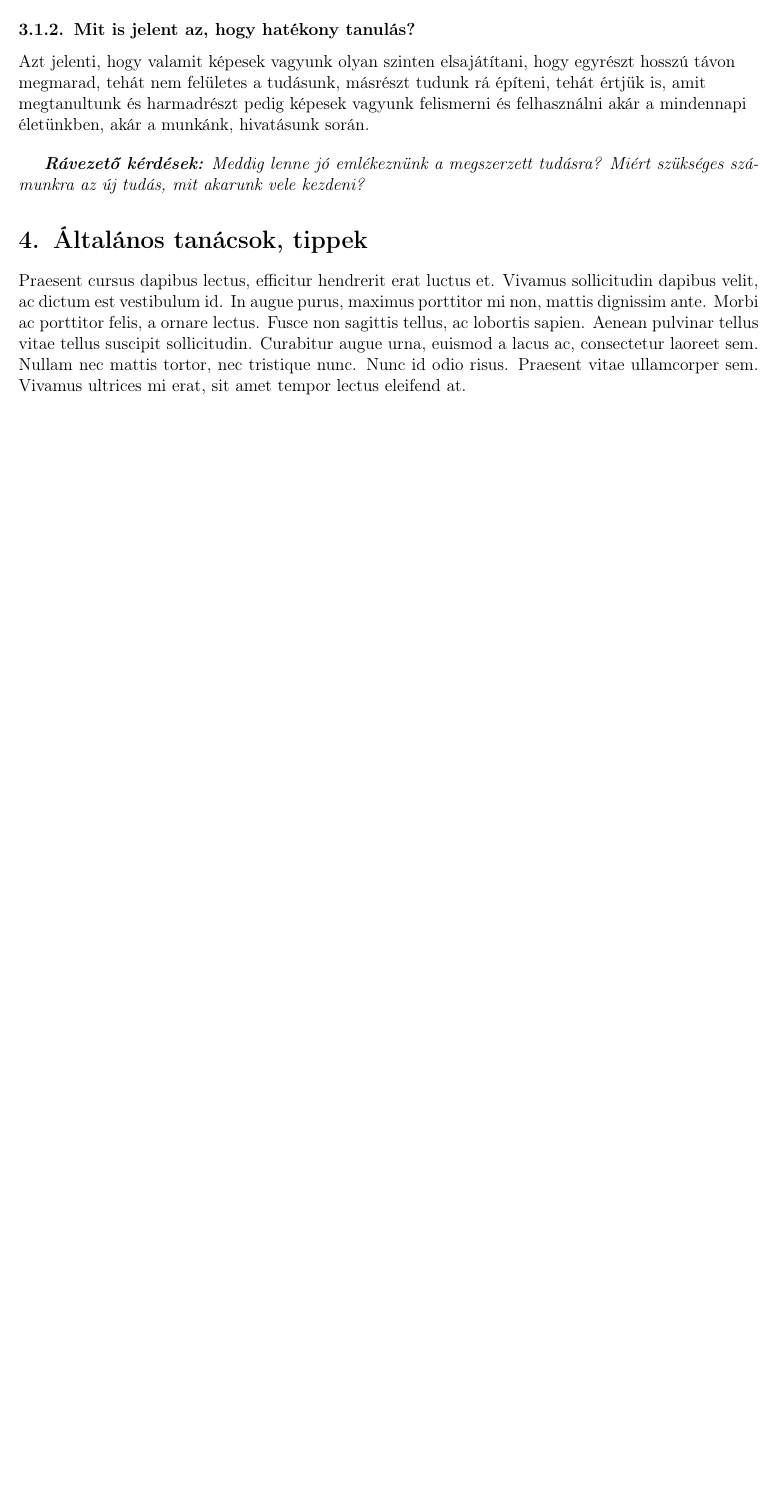
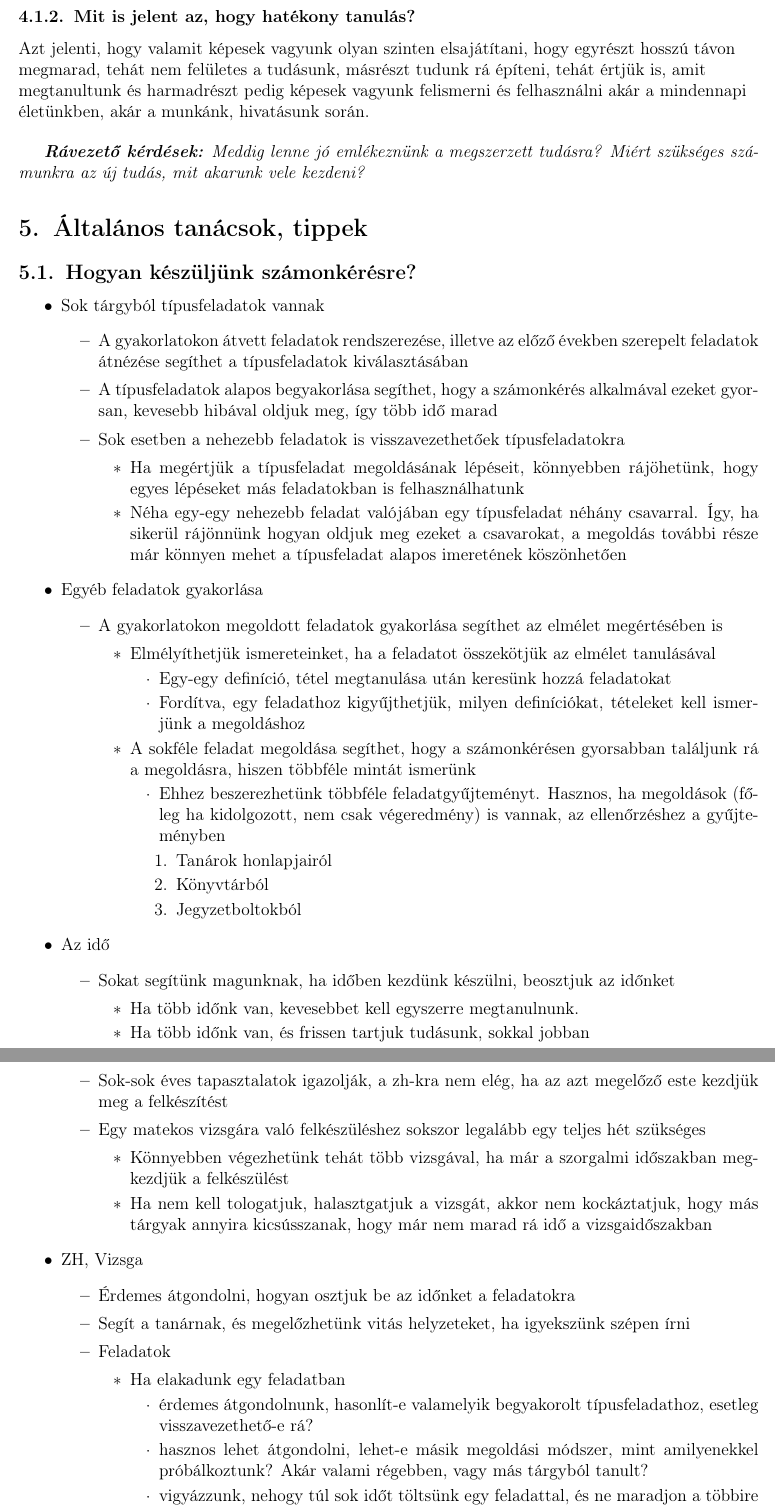
Before and after one commit to botondpilipar/EIKTrainingGuide, a LaTeX document (math_guide/Main.tex, which reads math_guide/chapters/4_tips_tricks_qa.tex, math_guide/chapters/5_tips_tricks_qa.tex): part of page 3 of 3 before the commit and two parts of pages 4 and 5 of 5 after it, the two joined at a grey line, cut so that both start at the same text, the shorter picture padded with empty space. Compiled offline with pdfLaTeX.

Commit message:
Chapters shifted, new introduction chapter
Tables are now at every chapter beginning,
informing the trainer about the time limits of
the tasks. Cornell method wrapfigure included,
unfortunately, does not position correctly yet.
Tips and tricks chapter formatted and raw is
now avaliable.

```diff
--- a/math_guide/Main.tex
+++ b/math_guide/Main.tex
@@ -10,6 +10,11 @@
 \usepackage{amsmath}
 \usepackage{graphicx}
 \usepackage{enumitem}
+\usepackage{wrapfig}
+\usepackage{array}
+
+\renewcommand{\arraystretch}{1.6}
+\setlistdepth{9}
 
 \usepackage{geometry}
  \geometry{
@@ -21,6 +26,8 @@
  bottom=20mm
  }
 
+ \graphicspath{{./images/}}
+
 \title{Tanulásmódszertan tréning ősz}
 
 \author{Eötvös Informatikai Kör}
@@ -36,8 +46,8 @@
 
 \section{Hatékony tanulás}
-\subfile{chapters/3_methods}
+\subfile{chapters/4_methods}
 
 \section{Általános tanácsok, tippek}
-\subfile{chapters/4_tips_tricks_qa}
+\subfile{chapters/5_tips_tricks_qa}
 
 \end{document}
--- a/math_guide/chapters/4_tips_tricks_qa.tex
+++ /dev/null
@@ -1,17 +0,0 @@
-\documentclass[../Main.tex]{subfiles}
-
-\begin{document}
-
-\title{Figyelem, szövegértés, tanulási tippek}
-
-Praesent cursus dapibus lectus, efficitur hendrerit erat luctus et.
-Vivamus sollicitudin dapibus velit, ac dictum est vestibulum id.
-In augue purus, maximus porttitor mi non, mattis dignissim ante.
-Morbi ac porttitor felis, a ornare lectus. Fusce non sagittis tellus,
-ac lobortis sapien. Aenean pulvinar tellus vitae tellus suscipit sollicitudin.
-Curabitur augue urna, euismod a lacus ac, consectetur laoreet sem.
-Nullam nec mattis tortor, nec tristique nunc. Nunc id odio risus.
-Praesent vitae ullamcorper sem. Vivamus ultrices mi erat, sit amet
-tempor lectus eleifend at.
-
-\end{document}
--- /dev/null
+++ b/math_guide/chapters/5_tips_tricks_qa.tex
@@ -0,0 +1,90 @@
+\documentclass[../Main.tex]{subfiles}
+
+\begin{document}
+
+\subsection{Hogyan készüljünk számonkérésre?}
+
+\begin{itemize}
+    \item Sok tárgyból típusfeladatok vannak
+    \begin{itemize}
+        \item A gyakorlatokon átvett feladatok rendszerezése, illetve az előző években
+        szerepelt feladatok átnézése segíthet a típusfeladatok kiválasztásában
+        \item A típusfeladatok alapos begyakorlása segíthet, hogy a számonkérés
+        alkalmával ezeket gyorsan, kevesebb hibával oldjuk meg, így több idő marad
+        \item Sok esetben a nehezebb feladatok is visszavezethetőek típusfeladatokra
+        \begin{itemize}
+            \item Ha megértjük a típusfeladat megoldásának lépéseit, könnyebben
+            rájöhetünk, hogy egyes lépéseket más feladatokban is
+            felhasználhatunk
+            \item Néha egy-egy nehezebb feladat valójában egy típusfeladat néhány
+            csavarral. Így, ha sikerül rájönnünk hogyan oldjuk meg ezeket a
+            csavarokat, a megoldás további része már könnyen mehet a
+            típusfeladat alapos imeretének köszönhetően
+        \end{itemize}
+    \end{itemize}
+
+    \item Egyéb feladatok gyakorlása
+    \begin{itemize}
+        \item A gyakorlatokon megoldott feladatok gyakorlása segíthet az elmélet
+        megértésében is
+        \begin{itemize}
+            \item Elmélyíthetjük ismereteinket, ha a feladatot összekötjük az elmélet
+            tanulásával
+            \begin{itemize}
+                \item Egy-egy definíció, tétel megtanulása után keresünk hozzá
+                feladatokat
+                \item Fordítva, egy feladathoz kigyűjthetjük, milyen definíciókat,
+                tételeket kell ismerjünk a megoldáshoz
+            \end{itemize}
+            \item A sokféle feladat megoldása segíthet, hogy a számonkérésen
+            gyorsabban találjunk rá a megoldásra, hiszen többféle mintát
+            ismerünk
+            \begin{itemize}
+                \item Ehhez beszerezhetünk többféle feladatgyűjteményt. Hasznos,
+                ha megoldások (főleg ha kidolgozott, nem csak végeredmény)
+                is vannak, az ellenőrzéshez a gyűjteményben
+                \begin{enumerate}
+                    \item Tanárok honlapjairól
+                    \item Könyvtárból
+                    \item Jegyzetboltokból
+                \end{enumerate}
+            \end{itemize}
+        \end{itemize}
+    \end{itemize}
+    \item Az idő
+    \begin{itemize}
+        \item Sokat segítünk magunknak, ha időben kezdünk készülni, beosztjuk az
+        időnket
+        \begin{itemize}
+            \item Ha több időnk van, kevesebbet kell egyszerre megtanulnunk.
+            \item Ha több időnk van, és frissen tartjuk tudásunk, sokkal jobban
+        \end{itemize}
+        \item Sok-sok éves tapasztalatok igazolják, a zh-kra nem elég, ha az azt megelőző
+        este kezdjük meg a felkészítést
+        \item Egy matekos vizsgára való felkészüléshez sokszor legalább egy teljes hét
+        szükséges
+        \begin{itemize}
+            \item Könnyebben végezhetünk tehát több vizsgával, ha már a szorgalmi
+            időszakban megkezdjük a felkészülést
+            \item Ha nem kell tologatjuk, halasztgatjuk a vizsgát, akkor nem
+            kockáztatjuk, hogy más tárgyak annyira kicsússzanak, hogy már nem
+            marad rá idő a vizsgaidőszakban
+        \end{itemize}
+    \end{itemize}
+    \item ZH, Vizsga
+    \begin{itemize}
+        \item Érdemes átgondolni, hogyan osztjuk be az időnket a feladatokra
+        \item Segít a tanárnak, és megelőzhetünk vitás helyzeteket, ha igyekszünk szépen
+        írni
+        \item Feladatok
+        \begin{itemize}
+            \item Ha elakadunk egy feladatban
+            \begin{itemize}
+                \item érdemes átgondolnunk, hasonlít-e valamelyik begyakorolt
+                típusfeladathoz, esetleg visszavezethető-e rá?
+                \item hasznos lehet átgondolni, lehet-e másik megoldási módszer,
+                mint amilyenekkel próbálkoztunk? Akár valami régebben, vagy
+                más tárgyból tanult?
+                \item vigyázzunk, nehogy túl sok időt töltsünk egy feladattal, és ne
+                maradjon a többire
+            \end{itemize}
```
Also changed, not shown: math_guide/chapters/1_guide_content.tex (+15 -9 lines), math_guide/chapters/2_introduction.tex (added, +17 -0 lines), math_guide/chapters/3_motivation.tex (renamed from math_guide/chapters/2_motivation.tex, +14 -0 lines), math_guide/chapters/4_methods.tex (renamed from math_guide/chapters/3_methods.tex, +25 -0 lines), math_guide/raw/tips_tricks/tips_tricks.txt (added, +83 -0 lines), math_guide/images/Cornell.png (renamed from math_guide/raw/cornell_method/cornell_page_setup.png), math_guide/raw/learning_methods/cornell_method.txt (renamed from math_guide/raw/cornell_method/cornell_method.txt), math_guide/raw/learning_methods/cornell_page_setup.png (added), math_guide/Main.tex (5 more changed lines), math_guide/chapters/5_tips_tricks_qa.tex (22 more changed lines).
